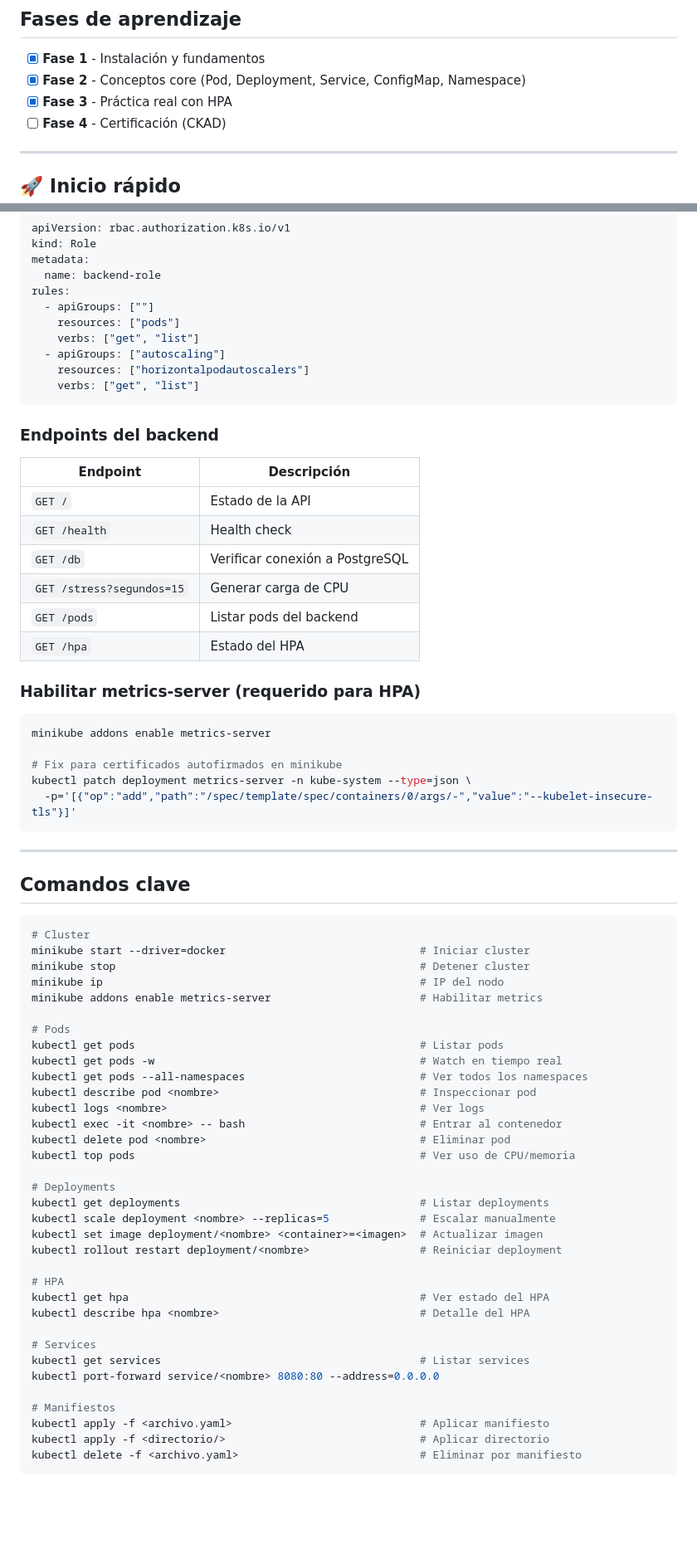
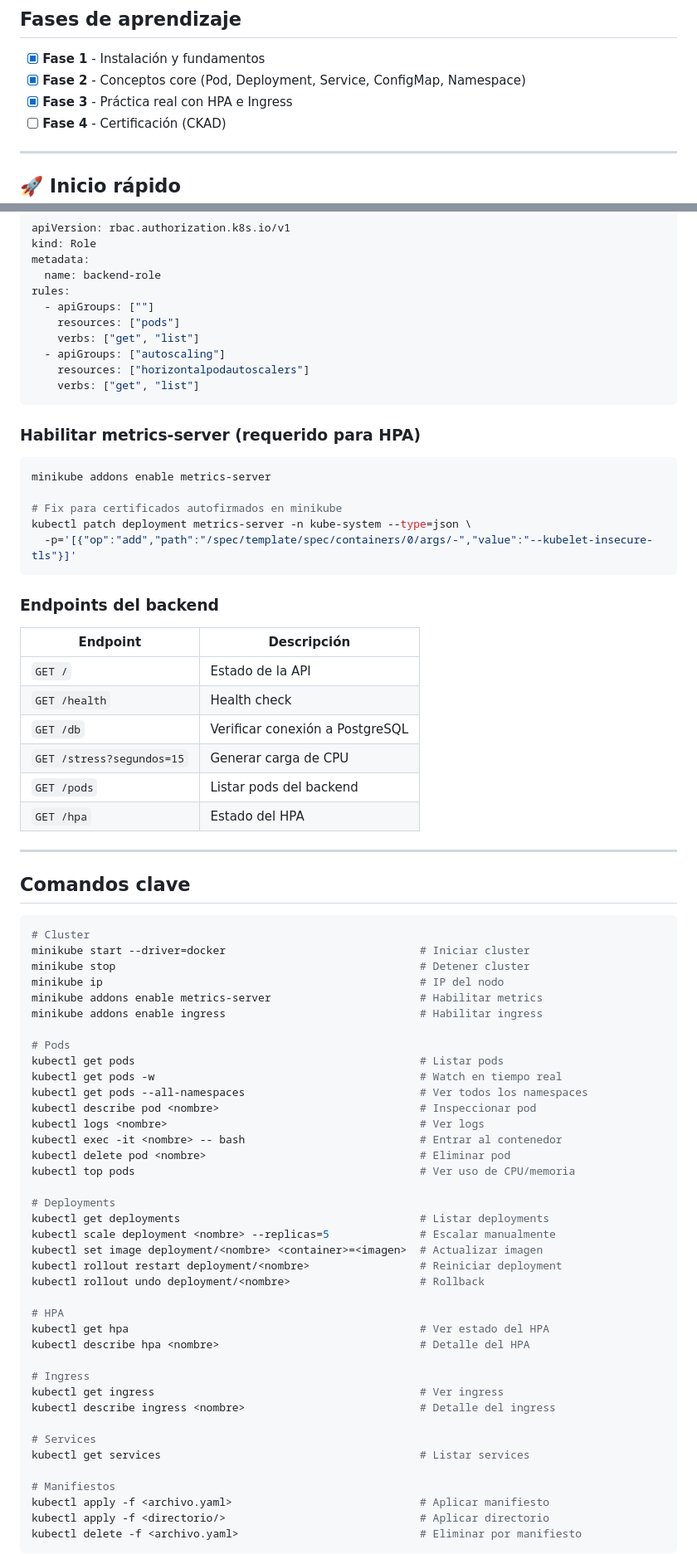
Before and after one commit to PatCard/orquestacion-k8s, a Markdown page: README.md, 2 parts joined by grey strips. Shown at 83% size. GitHub-like rendering; blank space fills up the shorter version.

````diff
--- a/README.md
+++ b/README.md
@@ -34,7 +34,7 @@ orquestacion-k8s/
 
 - [x] **Fase 1** - Instalación y fundamentos
 - [x] **Fase 2** - Conceptos core (Pod, Deployment, Service, ConfigMap, Namespace)
-- [x] **Fase 3** - Práctica real con HPA
+- [x] **Fase 3** - Práctica real con HPA e Ingress
 - [ ] **Fase 4** - Certificación (CKAD)
 
 ---
@@ -325,6 +374,16 @@ rules:
     verbs: ["get", "list"]
 ```
 
+### Habilitar metrics-server (requerido para HPA)
+
+```bash
+minikube addons enable metrics-server
+
+# Fix para certificados autofirmados en minikube
+kubectl patch deployment metrics-server -n kube-system --type=json \
+  -p='[{"op":"add","path":"/spec/template/spec/containers/0/args/-","value":"--kubelet-insecure-tls"}]'
+```
+
 ### Endpoints del backend
 
 | Endpoint | Descripción |
@@ -336,16 +395,6 @@ rules:
 | `GET /pods` | Listar pods del backend |
 | `GET /hpa` | Estado del HPA |
 
-### Habilitar metrics-server (requerido para HPA)
-
-```bash
-minikube addons enable metrics-server
-
-# Fix para certificados autofirmados en minikube
-kubectl patch deployment metrics-server -n kube-system --type=json \
-  -p='[{"op":"add","path":"/spec/template/spec/containers/0/args/-","value":"--kubelet-insecure-tls"}]'
-```
-
 ---
 
 ## Comandos clave
@@ -356,6 +405,7 @@ minikube start --driver=docker                              # Iniciar cluster
 minikube stop                                               # Detener cluster
 minikube ip                                                 # IP del nodo
 minikube addons enable metrics-server                       # Habilitar metrics
+minikube addons enable ingress                              # Habilitar ingress
 
 # Pods
 kubectl get pods                                            # Listar pods
@@ -372,14 +422,18 @@ kubectl get deployments                                     # Listar deployments
 kubectl scale deployment <nombre> --replicas=5              # Escalar manualmente
 kubectl set image deployment/<nombre> <container>=<imagen>  # Actualizar imagen
 kubectl rollout restart deployment/<nombre>                 # Reiniciar deployment
+kubectl rollout undo deployment/<nombre>                    # Rollback
 
 # HPA
 kubectl get hpa                                             # Ver estado del HPA
 kubectl describe hpa <nombre>                               # Detalle del HPA
 
+# Ingress
+kubectl get ingress                                         # Ver ingress
+kubectl describe ingress <nombre>                           # Detalle del ingress
+
 # Services
 kubectl get services                                        # Listar services
-kubectl port-forward service/<nombre> 8080:80 --address=0.0.0.0
 
 # Manifiestos
 kubectl apply -f <archivo.yaml>                             # Aplicar manifiesto
````
Also changed, not shown: other parts of README.md (+58 -9 lines).
